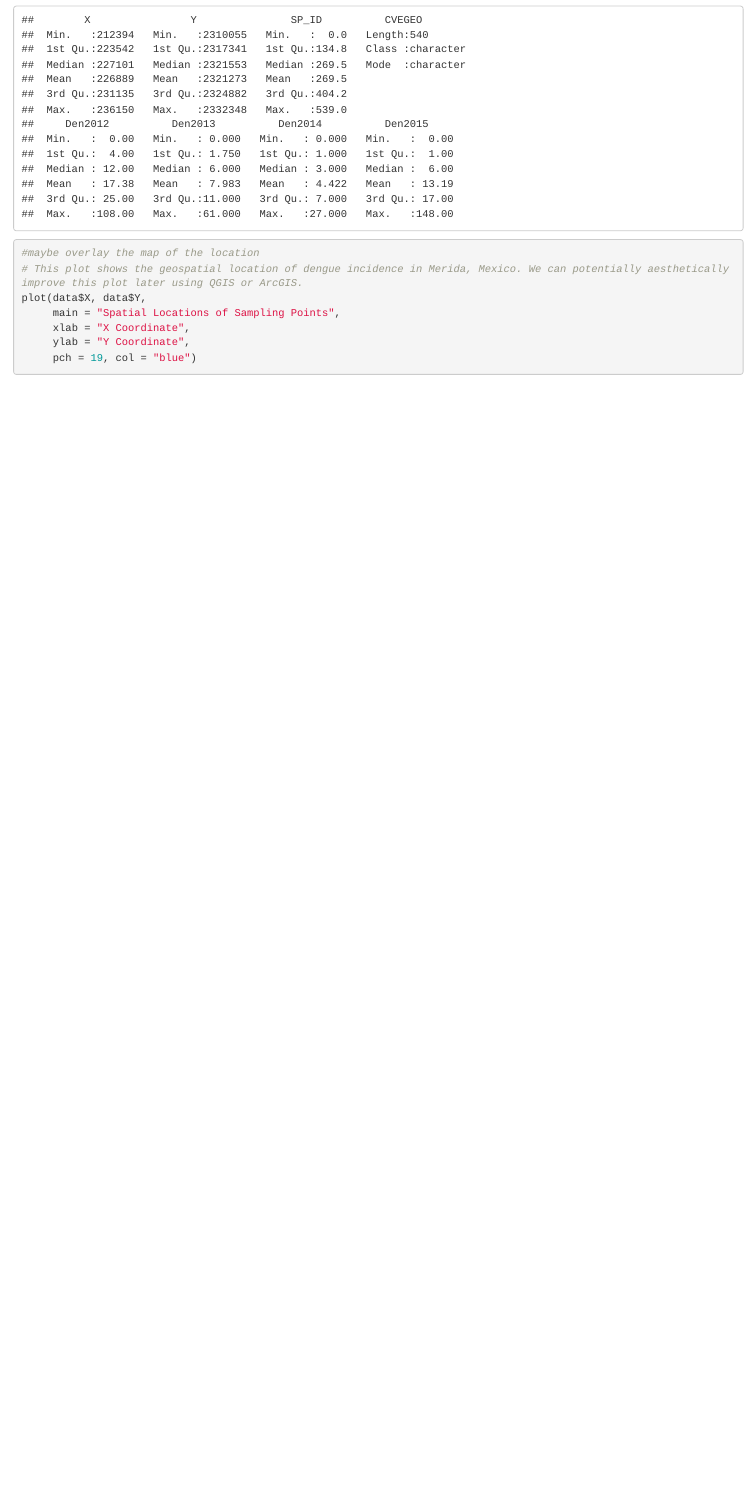
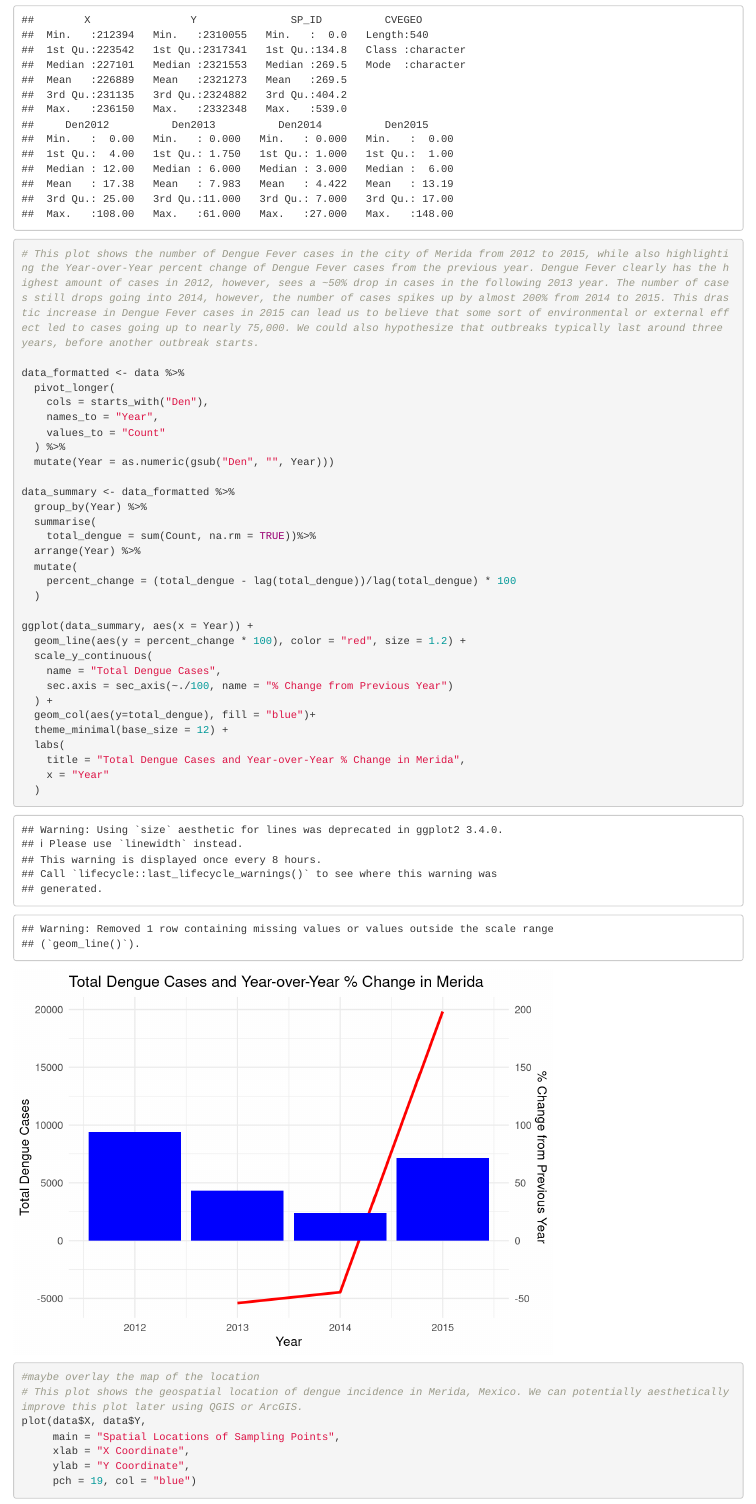
Before and after one commit to amanster22/dengueAnalysisTechWriting, an R Markdown document (dengueAnalysis.Rmd): the page in a window 1100 px wide, from 650 px down before the commit and from 1220 px down after it, so that both start at the same text. Rendered offline with R 4.5, knitr and Pandoc, with nearby package versions; some code elsewhere in the file could not run offline.

Commit message:
Connor's edits

````diff
--- a/dengueAnalysis.Rmd
+++ b/dengueAnalysis.Rmd
@@ -22,3 +26,35 @@ summary(data)
+```{r}
+# This plot shows the number of Dengue Fever cases in the city of Merida from 2012 to 2015, while also highlighting the Year-over-Year percent change of Dengue Fever cases from the previous year. Dengue Fever clearly has the highest amount of cases in 2012, however, sees a ~50% drop in cases in the following 2013 year. The number of cases still drops going into 2014, however, the number of cases spikes up by almost 200% from 2014 to 2015. This drastic increase in Dengue Fever cases in 2015 can lead us to believe that some sort of environmental or external effect led to cases going up to nearly 75,000. We could also hypothesize that outbreaks typically last around three years, before another outbreak starts.
+
+data_formatted <- data %>%
+  pivot_longer(
+    cols = starts_with("Den"),
+    names_to = "Year",
+    values_to = "Count"
+  ) %>%
+  mutate(Year = as.numeric(gsub("Den", "", Year)))
+
+data_summary <- data_formatted %>%
+  group_by(Year) %>%
+  summarise(
+    total_dengue = sum(Count, na.rm = TRUE))%>%
+  arrange(Year) %>%
+  mutate(
+    percent_change = (total_dengue - lag(total_dengue))/lag(total_dengue) * 100
+  )
+
+ggplot(data_summary, aes(x = Year)) +
+  geom_line(aes(y = percent_change * 100), color = "red", size = 1.2) +
+  scale_y_continuous(
+    name = "Total Dengue Cases",
+    sec.axis = sec_axis(~./100, name = "% Change from Previous Year")
+  ) +
+  geom_col(aes(y=total_dengue), fill = "blue")+
+  theme_minimal(base_size = 12) +
+  labs(
+    title = "Total Dengue Cases and Year-over-Year % Change in Merida",
+    x = "Year"
+  )
 ```
 
 ```{r mapping_plot}
````
Also changed, not shown: dengueAnalysis.Rmd (4 more changed lines).
